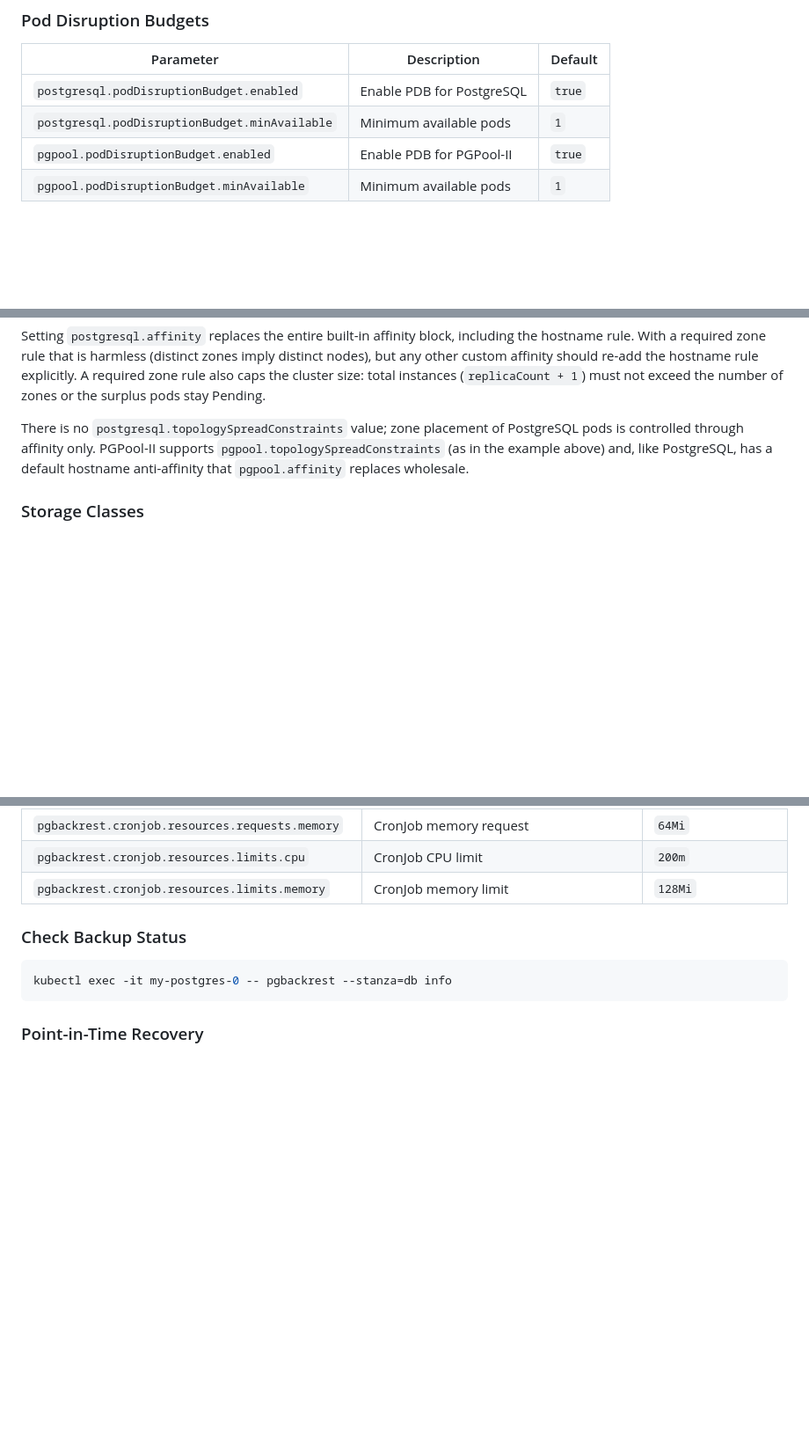
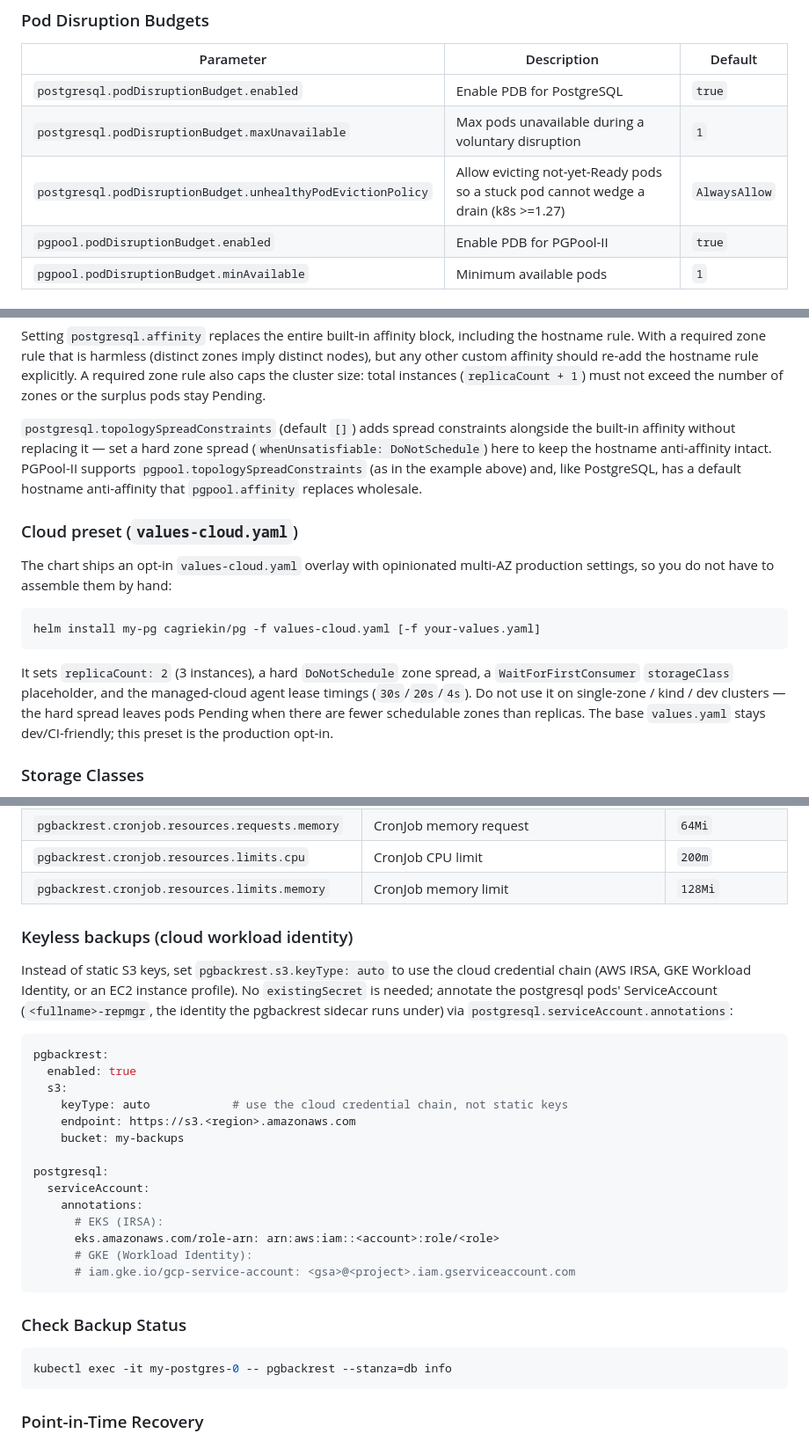
Before and after one commit to cagriekin/charts, a Markdown page: pg/README.md, 3 parts joined by grey strips. Shown at 88% size. GitHub-like rendering; blank space fills up the shorter version.

````diff
--- a/pg/README.md
+++ b/pg/README.md
@@ -137,7 +137,8 @@ rendering pipelines that never talk to the cluster (e.g. ArgoCD) must use
 | Parameter | Description | Default |
 |-----------|-------------|---------|
 | `postgresql.podDisruptionBudget.enabled` | Enable PDB for PostgreSQL | `true` |
-| `postgresql.podDisruptionBudget.minAvailable` | Minimum available pods | `1` |
+| `postgresql.podDisruptionBudget.maxUnavailable` | Max pods unavailable during a voluntary disruption | `1` |
+| `postgresql.podDisruptionBudget.unhealthyPodEvictionPolicy` | Allow evicting not-yet-Ready pods so a stuck pod cannot wedge a drain (k8s >=1.27) | `AlwaysAllow` |
 | `pgpool.podDisruptionBudget.enabled` | Enable PDB for PGPool-II | `true` |
 | `pgpool.podDisruptionBudget.minAvailable` | Minimum available pods | `1` |
 
@@ -540,7 +543,17 @@ postgresql:
 
 Setting `postgresql.affinity` replaces the entire built-in affinity block, including the hostname rule. With a required zone rule that is harmless (distinct zones imply distinct nodes), but any other custom affinity should re-add the hostname rule explicitly. A required zone rule also caps the cluster size: total instances (`replicaCount + 1`) must not exceed the number of zones or the surplus pods stay Pending.
 
-There is no `postgresql.topologySpreadConstraints` value; zone placement of PostgreSQL pods is controlled through affinity only. PGPool-II supports `pgpool.topologySpreadConstraints` (as in the example above) and, like PostgreSQL, has a default hostname anti-affinity that `pgpool.affinity` replaces wholesale.
+`postgresql.topologySpreadConstraints` (default `[]`) adds spread constraints alongside the built-in affinity without replacing it — set a hard zone spread (`whenUnsatisfiable: DoNotSchedule`) here to keep the hostname anti-affinity intact. PGPool-II supports `pgpool.topologySpreadConstraints` (as in the example above) and, like PostgreSQL, has a default hostname anti-affinity that `pgpool.affinity` replaces wholesale.
+
+### Cloud preset (`values-cloud.yaml`)
+
+The chart ships an opt-in `values-cloud.yaml` overlay with opinionated multi-AZ production settings, so you do not have to assemble them by hand:
+
+```bash
+helm install my-pg cagriekin/pg -f values-cloud.yaml [-f your-values.yaml]
+```
+
+It sets `replicaCount: 2` (3 instances), a hard `DoNotSchedule` zone spread, a `WaitForFirstConsumer` `storageClass` placeholder, and the managed-cloud agent lease timings (`30s`/`20s`/`4s`). Do not use it on single-zone / kind / dev clusters — the hard spread leaves pods Pending when there are fewer schedulable zones than replicas. The base `values.yaml` stays dev/CI-friendly; this preset is the production opt-in.
 
 ### Storage Classes
 
@@ -756,6 +770,27 @@ helm install my-postgres cagriekin/pg \
 | `pgbackrest.cronjob.resources.requests.memory` | CronJob memory request | `64Mi` |
 | `pgbackrest.cronjob.resources.limits.cpu` | CronJob CPU limit | `200m` |
 | `pgbackrest.cronjob.resources.limits.memory` | CronJob memory limit | `128Mi` |
+
+### Keyless backups (cloud workload identity)
+
+Instead of static S3 keys, set `pgbackrest.s3.keyType: auto` to use the cloud credential chain (AWS IRSA, GKE Workload Identity, or an EC2 instance profile). No `existingSecret` is needed; annotate the postgresql pods' ServiceAccount (`<fullname>-repmgr`, the identity the pgbackrest sidecar runs under) via `postgresql.serviceAccount.annotations`:
+
+```yaml
+pgbackrest:
+  enabled: true
+  s3:
+    keyType: auto            # use the cloud credential chain, not static keys
+    endpoint: https://s3.<region>.amazonaws.com
+    bucket: my-backups
+
+postgresql:
+  serviceAccount:
+    annotations:
+      # EKS (IRSA):
+      eks.amazonaws.com/role-arn: arn:aws:iam::<account>:role/<role>
+      # GKE (Workload Identity):
+      # iam.gke.io/gcp-service-account: <gsa>@<project>.iam.gserviceaccount.com
+```
 
 ### Check Backup Status
 
````
Also changed, not shown: other parts of pg/README.md (+4 -1 lines), pgvector/README.md (+36 -3 lines).
